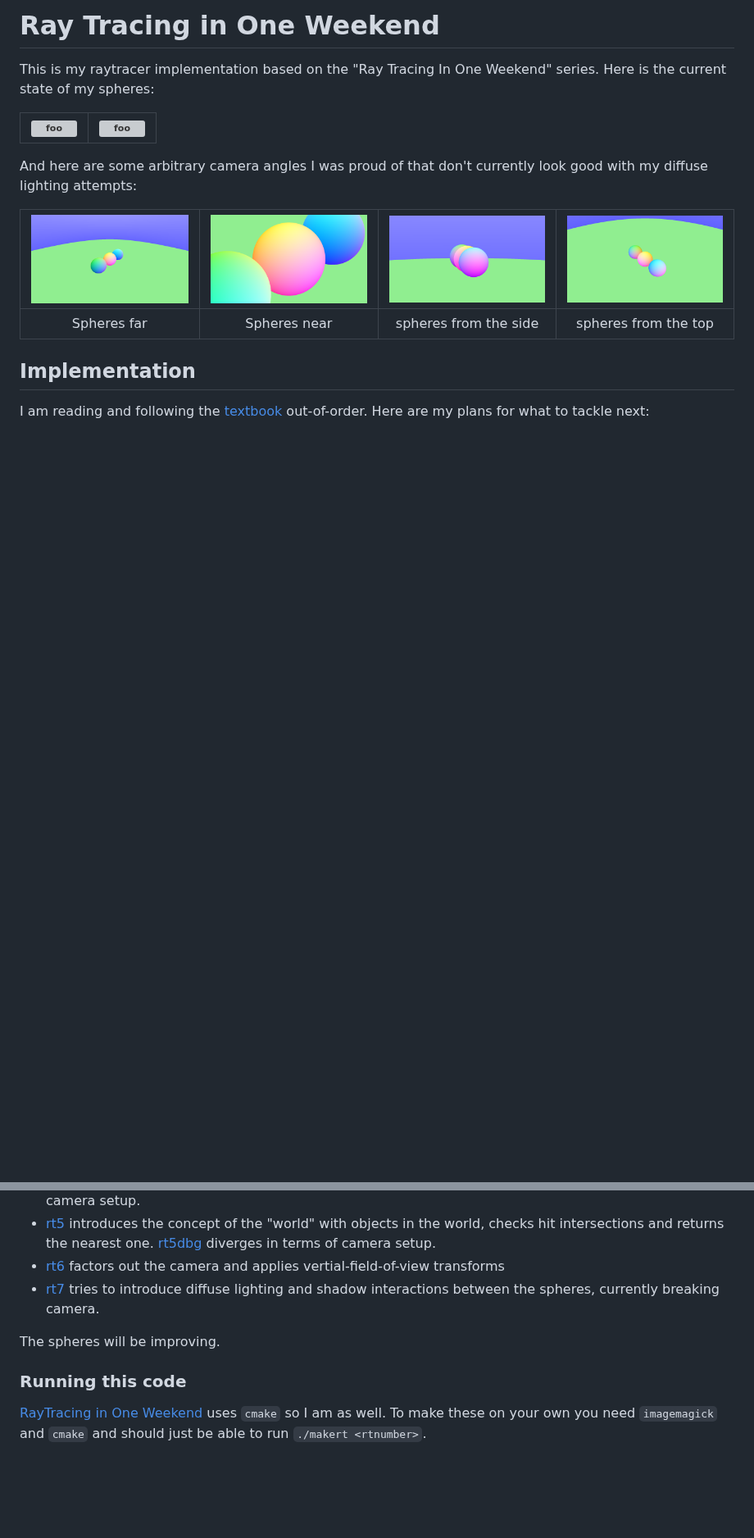
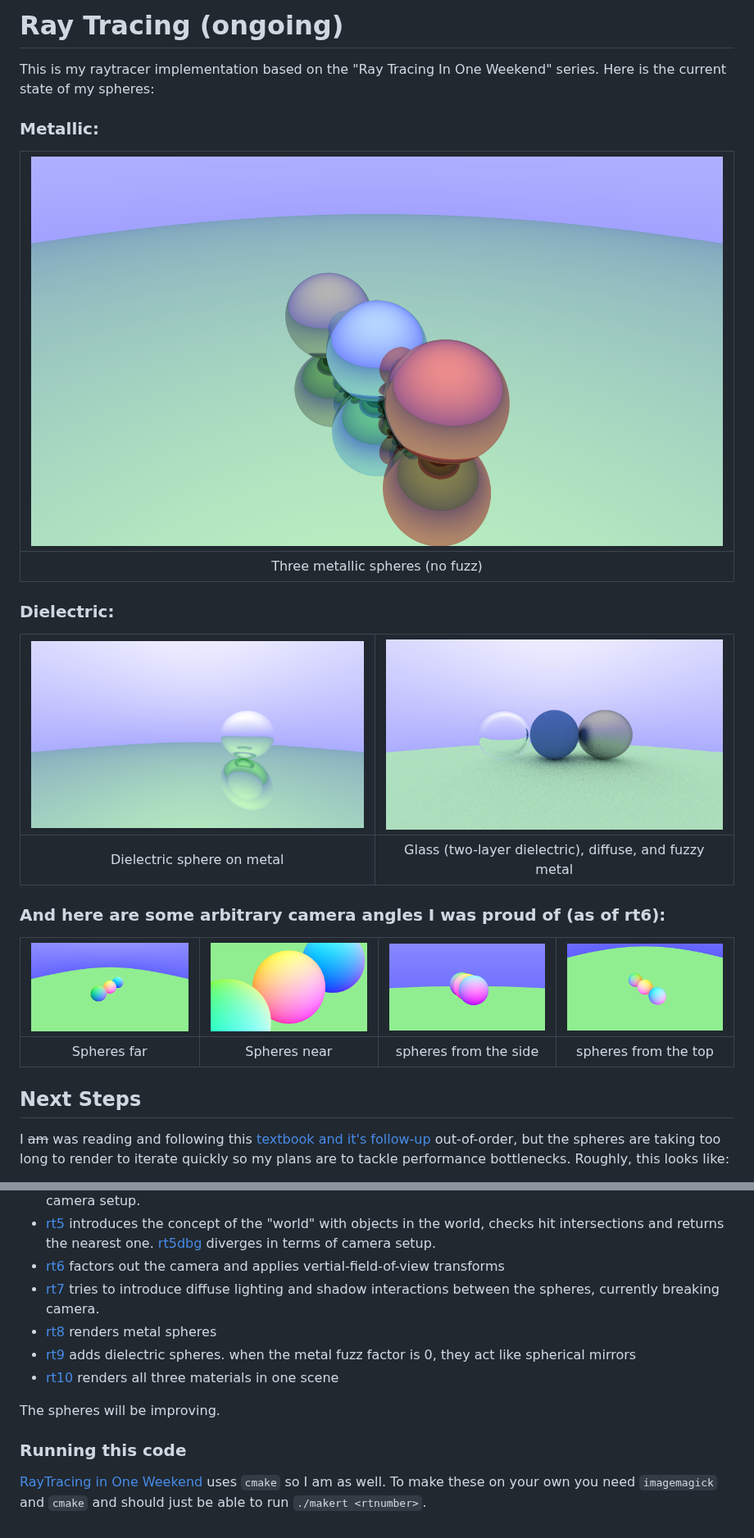
Before and after one commit to viatsk/raytracing, a Markdown page: README.md, 2 parts joined by grey strips. Shown at 82% size. Rendered like a GitHub page; pictures changed too: out/rt10_no_reflectance.jpg (added), out/rt8_maxdepth50_all.png (added), out/rt9_highfidelity_onesphere.png (added); blank space fills up the shorter version; grey boxes are pictures that could not be loaded.

```diff
--- a/README.md
+++ b/README.md
@@ -1,20 +1,27 @@
-Ray Tracing in One Weekend
+Ray Tracing (ongoing)
 ====================================================================================================
 
 This is my raytracer implementation based on the "Ray Tracing In One Weekend" series.
 Here is the current state of my spheres:
 
-| ![foo][out7_FIXED] | ![foo][out7_FIXED3]  |
-|:---------------------------:| :---------------------------:|
+### Metallic:
 
-And here are some arbitrary camera angles I was proud of that don't currently look good with my diffuse lighting attempts:
+| ![foo][out8_all]  |
+|:---------------------------:|
+|Three metallic spheres (no fuzz)|
 
+### Dielectric:
+| ![foo][out9_glass_on_metal] | ![foo][out10] |
+|:---------------------------:|:---------------------------:|
+|Dielectric sphere on metal|Glass (two-layer dielectric), diffuse, and fuzzy metal|
+
+
+### And here are some arbitrary camera angles I was proud of (as of rt6):
 
 | ![foo][out6_far] | ![RT The Next Week][out6_near] | ![foo][out6_side] | ![RT The Next Week][out6_top_left] |
 |:----------------------------:|:---------------------------:|:----------------------------:|:---------------------------:|
 |   Spheres far    |  Spheres near | spheres from the side | spheres from the top |
 
-Implementation
-------------------
-I am reading and following the [textbook] out-of-order. Here are my plans for what to tackle next:
+## Next Steps
+I ~~am~~ was reading and following this [textbook] [and it's follow-up][textbook2] out-of-order, but the spheres are taking too long to render to iterate quickly so my plans are to tackle performance bottlenecks. Roughly, this looks like:
 
@@ -40,6 +56,9 @@ The files in `src/stacy` act as "checkpoints" along the journey to render 1001 s
 - [rt5] introduces the concept of the "world" with objects in the world, checks hit intersections and returns the nearest one. [rt5dbg] diverges in terms of camera setup.
 - [rt6] factors out the camera and applies vertial-field-of-view transforms
 - [rt7] tries to introduce diffuse lighting and shadow interactions between the spheres, currently breaking camera.
+- [rt8] renders metal spheres
+- [rt9] adds dielectric spheres. when the metal fuzz factor is 0, they act like spherical mirrors
+- [rt10] renders all three materials in one scene
 
 The spheres will be improving.
 
@@ -55,6 +74,9 @@ The spheres will be improving.
 [out7_FIXED]:      out/rt7_lotsofpixels_onesphere.png
 [out7_FIXED3]:     out/rt7_lotsofpixels.png
 [out7_side]:       out/rt7_lotsofpixels_side.png
+[out8_all]:        out/rt8_maxdepth50_all.png
+[out9_glass_on_metal]: out/rt9_highfidelity_onesphere.png
+[out10]: out/rt10_no_reflectance.jpg
 [rt1]:             src/stacy/ray-tracing1.cc
 [rt2]:             src/stacy/ray-tracing2.cc
 [rt3]:             src/stacy/ray-tracing3.cc
@@ -64,4 +86,8 @@ The spheres will be improving.
 [rt5dbg]:          src/stacy/ray-tracing5-debug.cc
 [rt6]:             src/stacy/ray-tracing6.cc
 [rt7]:             src/stacy/ray-tracing7.cc
+[rt8]:             src/stacy/ray-tracing8.cc
+[rt9]:             src/stacy/ray-tracing9.cc
+[rt10]:            src/stacy/ray-tracing10.cc
 [textbook]:        https://raytracing.github.io/books/RayTracingInOneWeekend.html
+[textbook2]:       https://raytracing.github.io/books/RayTracingTheNextWeek.html
```
Also changed, not shown: other parts of README.md (+20 -11 lines).
